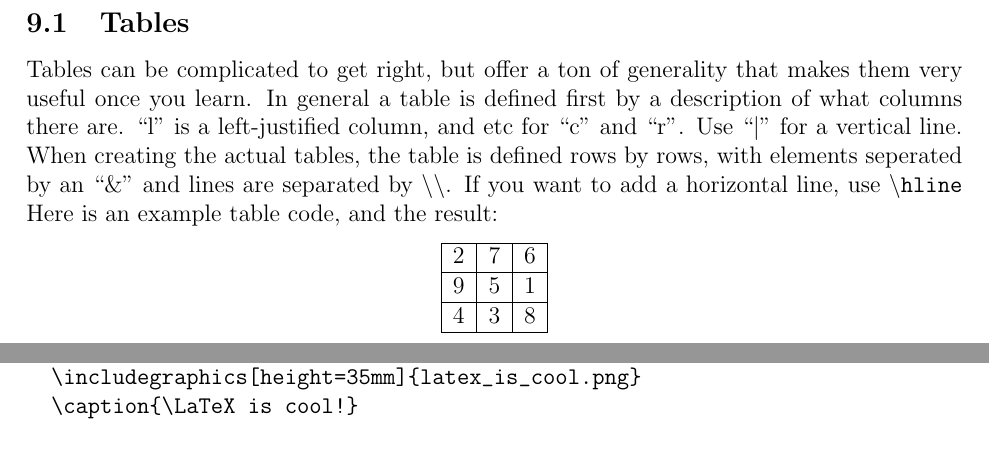
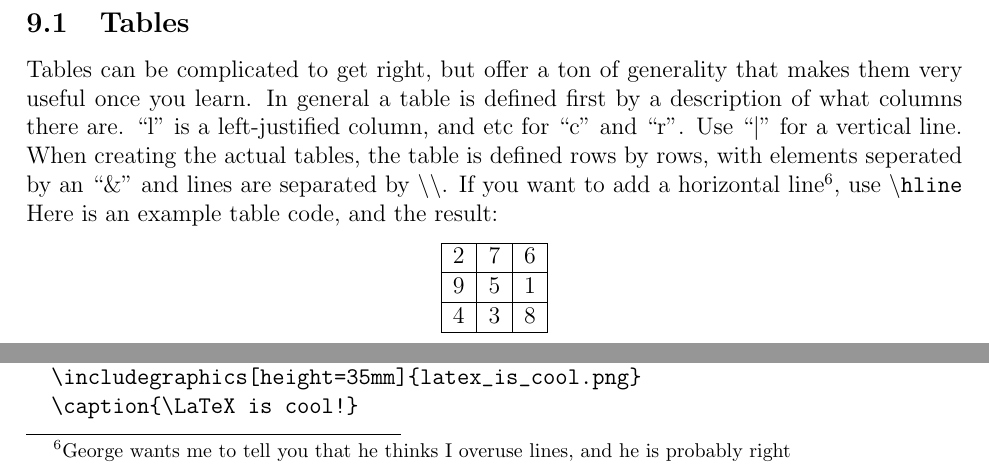
Before and after one commit to gnwong/style, a LaTeX document (LaTeX/howto.tex): two parts of page 7 of 9, joined at a grey line, cut so that both start at the same text. Compiled offline with pdfLaTeX.

Commit message:
For George

```diff
--- a/LaTeX/howto.tex
+++ b/LaTeX/howto.tex
@@ -228,7 +228,7 @@ A bit confusingly, floats are actually named {\tt figure} in the source. Like an
 
 
 \subsection{Tables}
-Tables can be complicated to get right, but offer a ton of generality that makes them very useful once you learn. In general a table is defined first by a description of what columns there are. ``l'' is a left-justified column, and etc for ``c'' and ``r''. Use ``$|$'' for a vertical line. When creating the actual tables, the table is defined rows by rows, with elements seperated by an ``\&'' and lines are separated by \tbs\tbs. If you want to add a horizontal line, use {\tt \tbs hline} Here is an example table code, and the result:
+Tables can be complicated to get right, but offer a ton of generality that makes them very useful once you learn. In general a table is defined first by a description of what columns there are. ``l'' is a left-justified column, and etc for ``c'' and ``r''. Use ``$|$'' for a vertical line. When creating the actual tables, the table is defined rows by rows, with elements seperated by an ``\&'' and lines are separated by \tbs\tbs. If you want to add a horizontal line\footnote{George wants me to tell you that he thinks I overuse lines, and he is probably right}, use {\tt \tbs hline} Here is an example table code, and the result:
 \begin{center}
 \begin{tabular} {|l | c | r |}
   \hline
```
